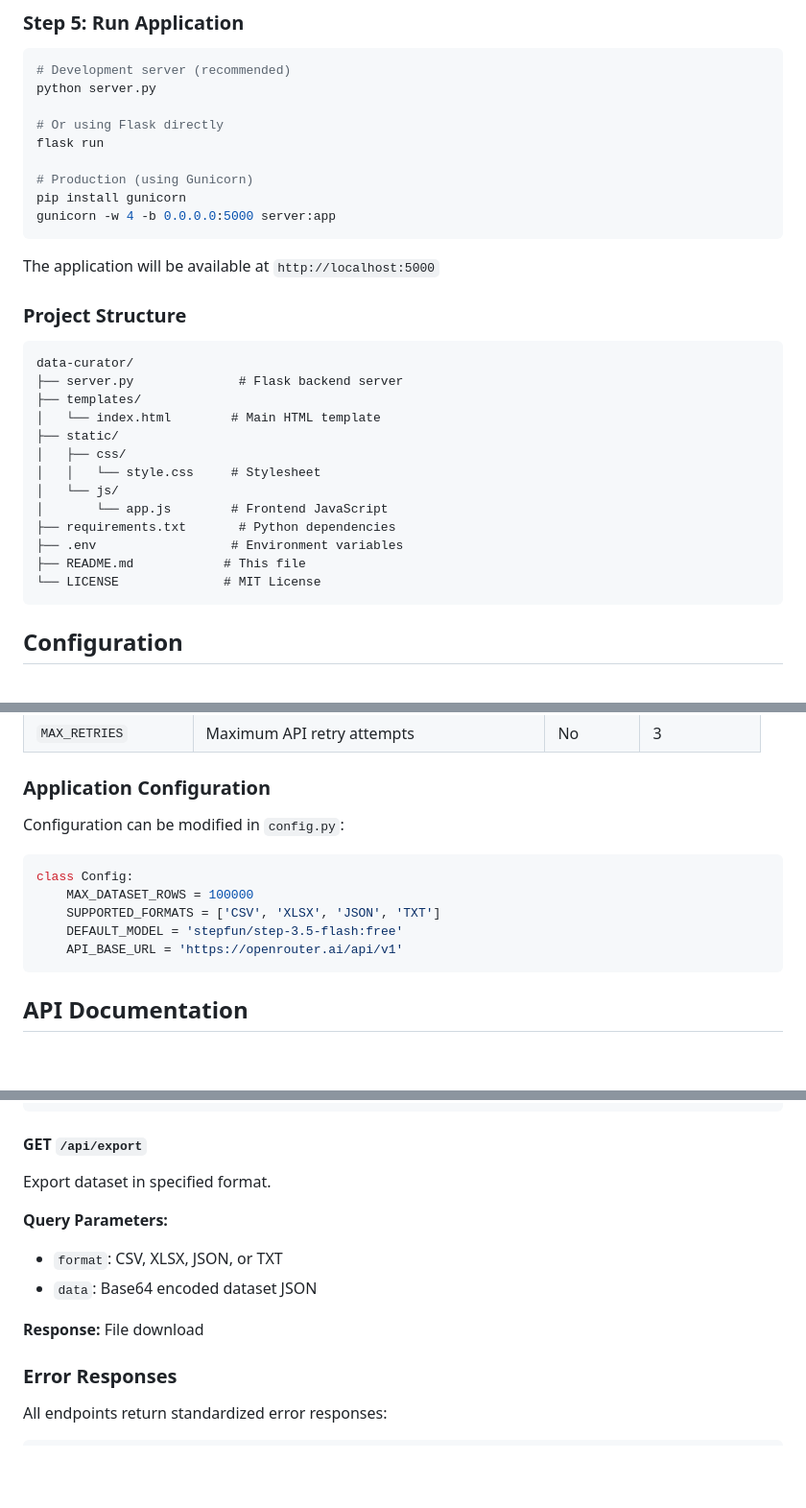
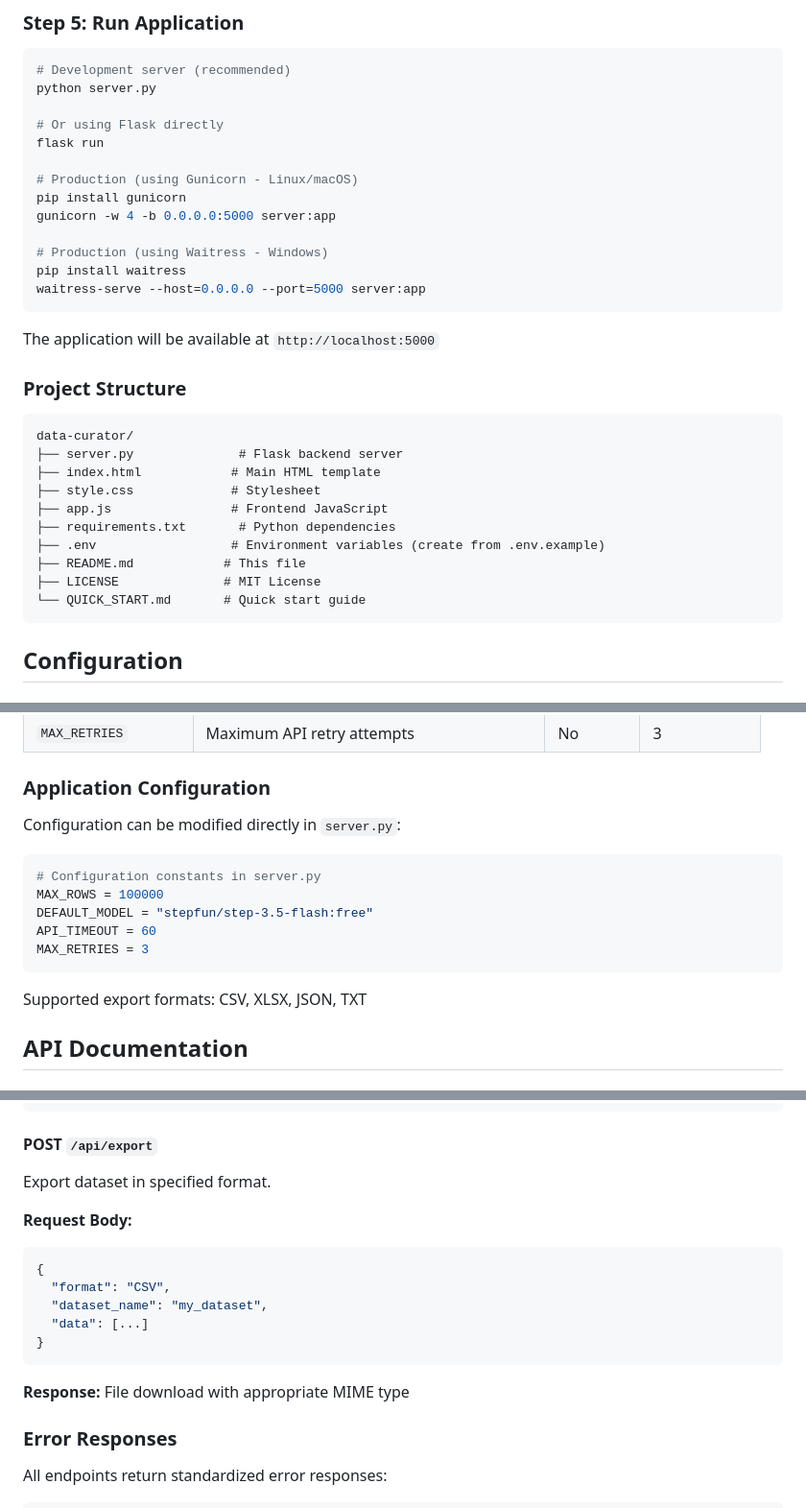
Before and after one commit to PrateekDutta2001/Data-Curator, a Markdown page: README.md, 3 parts joined by grey strips. Shown at 96% size. Rendered like a GitHub page; blank space fills up the shorter version.

Commit message:
Update README with new features and deployment options

````diff
--- a/README.md
+++ b/README.md
@@ -178,9 +178,13 @@ python server.py
 # Or using Flask directly
 flask run
 
-# Production (using Gunicorn)
+# Production (using Gunicorn - Linux/macOS)
 pip install gunicorn
 gunicorn -w 4 -b 0.0.0.0:5000 server:app
+
+# Production (using Waitress - Windows)
+pip install waitress
+waitress-serve --host=0.0.0.0 --port=5000 server:app
 ```
 
 The application will be available at `http://localhost:5000`
@@ -190,17 +194,14 @@ The application will be available at `http://localhost:5000`
 ```
 data-curator/
 ├── server.py              # Flask backend server
-├── templates/
-│   └── index.html        # Main HTML template
-├── static/
-│   ├── css/
-│   │   └── style.css     # Stylesheet
-│   └── js/
-│       └── app.js        # Frontend JavaScript
+├── index.html            # Main HTML template
+├── style.css             # Stylesheet
+├── app.js                # Frontend JavaScript
 ├── requirements.txt       # Python dependencies
-├── .env                  # Environment variables
+├── .env                  # Environment variables (create from .env.example)
 ├── README.md            # This file
-└── LICENSE              # MIT License
+├── LICENSE              # MIT License
+└── QUICK_START.md       # Quick start guide
 ```
 
 ## Configuration
@@ -218,15 +219,17 @@ data-curator/
 
 ### Application Configuration
 
-Configuration can be modified in `config.py`:
+Configuration can be modified directly in `server.py`:
 
 ```python
-class Config:
-    MAX_DATASET_ROWS = 100000
-    SUPPORTED_FORMATS = ['CSV', 'XLSX', 'JSON', 'TXT']
-    DEFAULT_MODEL = 'stepfun/step-3.5-flash:free'
-    API_BASE_URL = 'https://openrouter.ai/api/v1'
+# Configuration constants in server.py
+MAX_ROWS = 100000
+DEFAULT_MODEL = "stepfun/step-3.5-flash:free"
+API_TIMEOUT = 60
+MAX_RETRIES = 3
 ```
+
+Supported export formats: CSV, XLSX, JSON, TXT
 
 ## API Documentation
 
@@ -291,15 +294,20 @@ Generate synthetic dataset based on schema.
 }
 ```
 
-#### GET `/api/export`
+#### POST `/api/export`
 
 Export dataset in specified format.
 
-**Query Parameters:**
-- `format`: CSV, XLSX, JSON, or TXT
-- `data`: Base64 encoded dataset JSON
+**Request Body:**
+```json
+{
+  "format": "CSV",
+  "dataset_name": "my_dataset",
+  "data": [...]
+}
+```
 
-**Response:** File download
+**Response:** File download with appropriate MIME type
 
 ### Error Responses
 
````
Also changed, not shown: other parts of README.md (+13 -7 lines).
